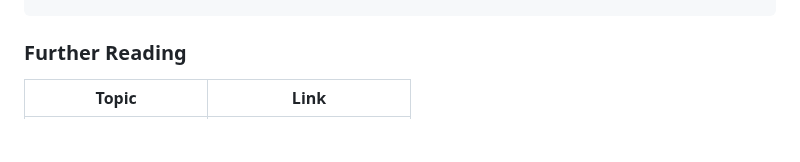
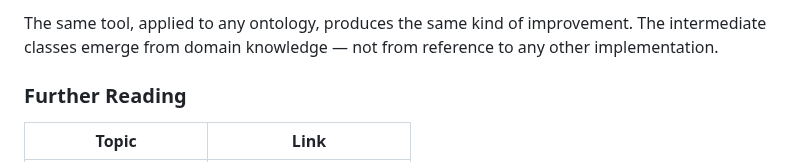
Before and after one commit to fabio-rovai/open-ontologies, a Markdown page: README.md, the part around one of its changes. Drawn GitHub-style; blank space fills up the shorter version.

```diff
--- a/README.md
+++ b/README.md
@@ -505,3 +562,5 @@ onto_align <other-ontology.ttl>
+The same tool, applied to any ontology, produces the same kind of improvement. The intermediate classes emerge from domain knowledge — not from reference to any other implementation.
+
 ### Further Reading
 
 | Topic | Link |
```
Also changed, not shown: other parts of README.md (+57 -0 lines).
